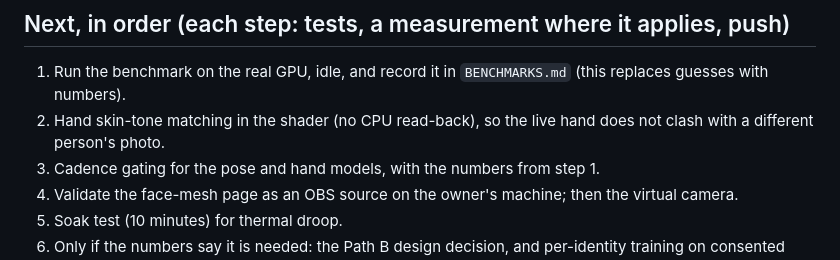
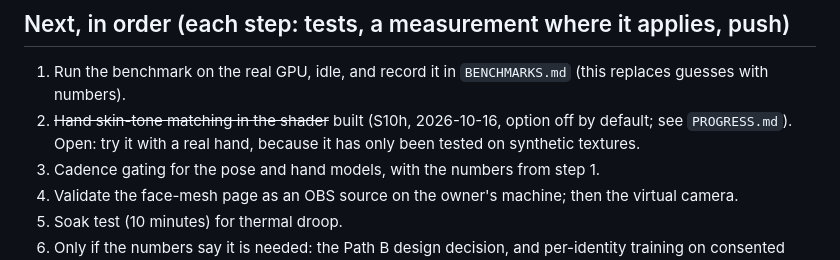
Before and after one commit to xtruck/realX, a Markdown page: docs/MISSION.md, the part around the change. Rendered like a GitHub page.

Commit message:
docs: mark roadmap step 2 as built, real-hand check still open
Co-Authored-By: Claude Sonnet 5.5 <noreply@anthropic.com>

```diff
--- a/docs/MISSION.md
+++ b/docs/MISSION.md
@@ -66,7 +66,7 @@ the pose and hand models our features need); "Remote matches REMOTE.md" (it does
 ## Next, in order (each step: tests, a measurement where it applies, push)
 
 1. Run the benchmark on the real GPU, idle, and record it in `BENCHMARKS.md` (this replaces guesses with numbers).
-2. Hand skin-tone matching in the shader (no CPU read-back), so the live hand does not clash with a different person's photo.
+2. ~~Hand skin-tone matching in the shader~~ built (S10h, 2026-10-16, option off by default; see `PROGRESS.md`). Open: try it with a real hand, because it has only been tested on synthetic textures.
 3. Cadence gating for the pose and hand models, with the numbers from step 1.
 4. Validate the face-mesh page as an OBS source on the owner's machine; then the virtual camera.
 5. Soak test (10 minutes) for thermal droop.
```
